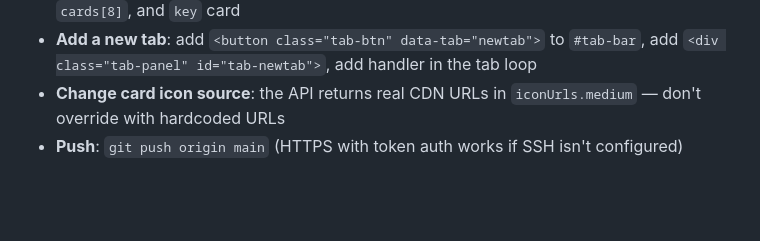
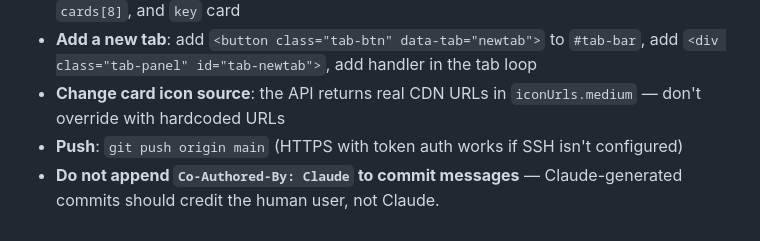
Before and after one commit to clawdbot58-pixel/royale-portal, a Markdown page: CLAUDE.md, the part around the change. Rendered like a GitHub page; blank space fills up the shorter version.

Commit message:
Add guideline to not append Co-Authored-By: Claude to future commits

```diff
--- a/CLAUDE.md
+++ b/CLAUDE.md
@@ -187,3 +187,4 @@ Zero dependencies. Needs a valid API token in `config.js` (copy from `config.exa
 - **Add a new tab**: add `<button class="tab-btn" data-tab="newtab">` to `#tab-bar`, add `<div class="tab-panel" id="tab-newtab">`, add handler in the tab loop
 - **Change card icon source**: the API returns real CDN URLs in `iconUrls.medium` — don't override with hardcoded URLs
 - **Push**: `git push origin main` (HTTPS with token auth works if SSH isn't configured)
+- **Do not append `Co-Authored-By: Claude` to commit messages** — Claude-generated commits should credit the human user, not Claude.
```
